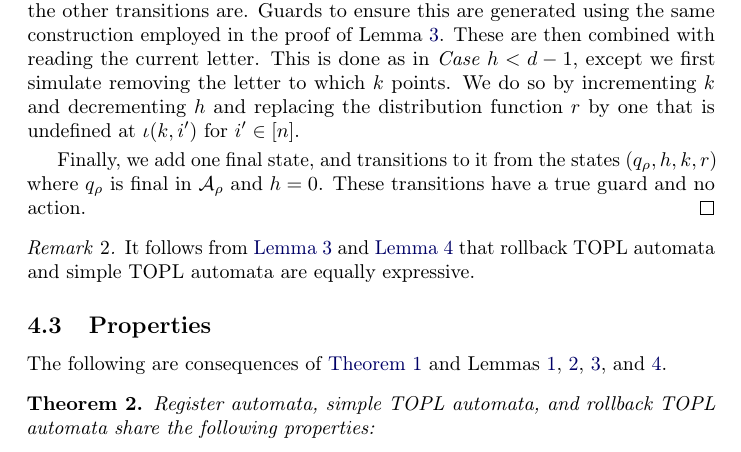
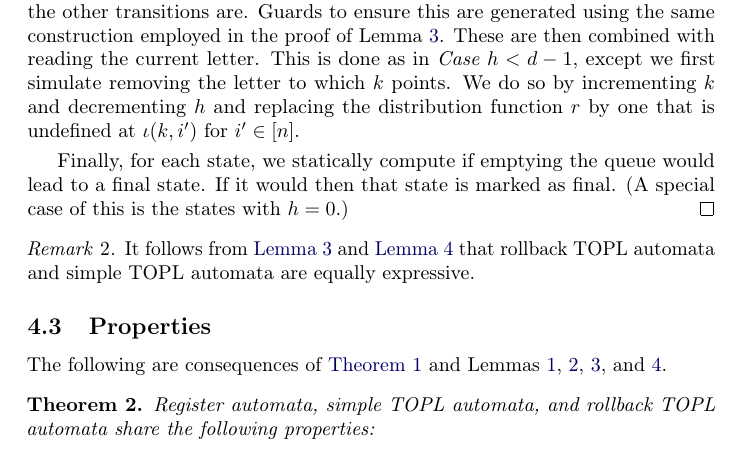
Before and after one commit to rgrig/papers, a LaTeX paper (safety/tr2012.tex): part of page 18 of 36, cut so that both start at the same text. Compiled offline with pdfLaTeX.

Commit message:
cheating but info is there..

```diff
--- a/safety/tr2012.tex
+++ b/safety/tr2012.tex
@@ -912,8 +916,8 @@ We do so by incrementing~$k$ and decrementing~$h$ and
  replacing the distribution function~$r$ by one that is undefined at $\iota(k,i')$ for $i'\in[n]$.
 
 \smallskip
-Finally, we add one final state, and transitions to it from the states $(q_\rho, h, k, r)$ where $q_\rho$ is final in ${\cal A}_\rho$ and $h=0$.
-These transitions have a true guard and no action.
+Finally, for each state, we statically compute if emptying the queue would lead to a final state. If it would then that state is marked as final.
+(A special case of this is the states with $h=0$.)
 \end{proof}
 
 \begin{remark}
```
Also changed, not shown: safety/tr2012.tex (4 more changed lines).
